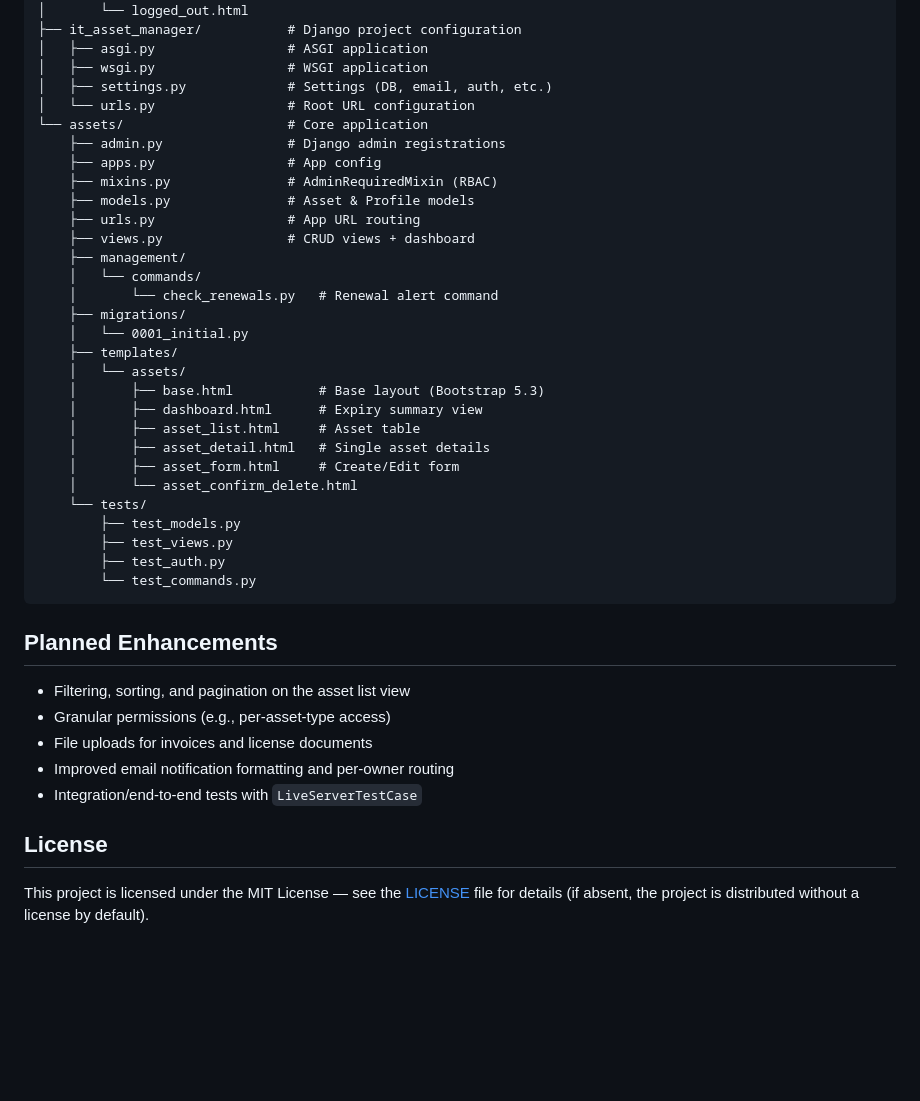
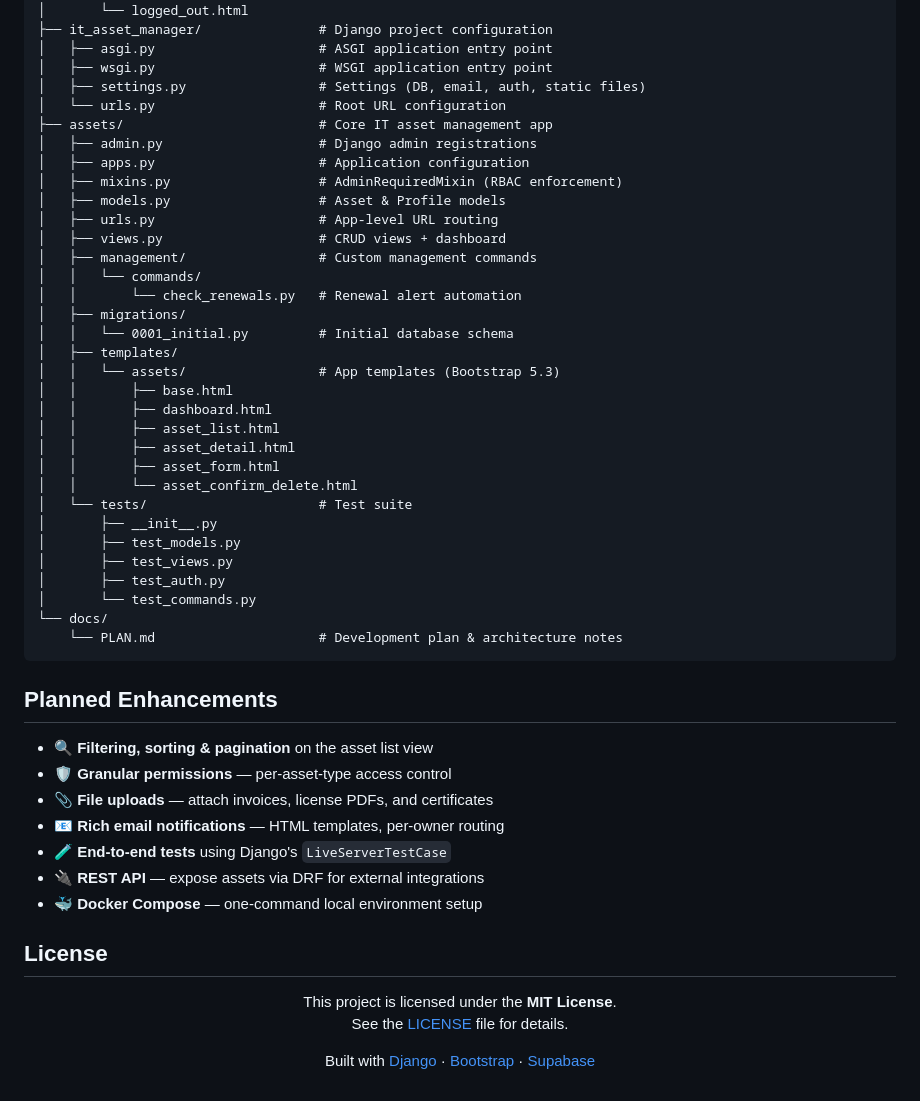
Before and after one commit to Batu1-1an/web-app-centralizing, a Markdown page: README.md, the part around one of its changes. Rendered like a GitHub page; blank space fills up the shorter version.

Commit message:
docs: rewrite README with premium documentation

````diff
--- a/README.md
+++ b/README.md
@@ -210,45 +246,57 @@ web-app-centralizing/
 │       ├── login.html
 │       └── logged_out.html
-├── it_asset_manager/           # Django project configuration
-│   ├── asgi.py                 # ASGI application
-│   ├── wsgi.py                 # WSGI application
-│   ├── settings.py             # Settings (DB, email, auth, etc.)
-│   └── urls.py                 # Root URL configuration
-└── assets/                     # Core application
-    ├── admin.py                # Django admin registrations
-    ├── apps.py                 # App config
-    ├── mixins.py               # AdminRequiredMixin (RBAC)
-    ├── models.py               # Asset & Profile models
-    ├── urls.py                 # App URL routing
-    ├── views.py                # CRUD views + dashboard
-    ├── management/
-    │   └── commands/
-    │       └── check_renewals.py   # Renewal alert command
-    ├── migrations/
-    │   └── 0001_initial.py
-    ├── templates/
-    │   └── assets/
-    │       ├── base.html           # Base layout (Bootstrap 5.3)
-    │       ├── dashboard.html      # Expiry summary view
-    │       ├── asset_list.html     # Asset table
-    │       ├── asset_detail.html   # Single asset details
-    │       ├── asset_form.html     # Create/Edit form
-    │       └── asset_confirm_delete.html
-    └── tests/
-        ├── test_models.py
-        ├── test_views.py
-        ├── test_auth.py
-        └── test_commands.py
+├── it_asset_manager/               # Django project configuration
+│   ├── asgi.py                     # ASGI application entry point
+│   ├── wsgi.py                     # WSGI application entry point
+│   ├── settings.py                 # Settings (DB, email, auth, static files)
+│   └── urls.py                     # Root URL configuration
+├── assets/                         # Core IT asset management app
+│   ├── admin.py                    # Django admin registrations
+│   ├── apps.py                     # Application configuration
+│   ├── mixins.py                   # AdminRequiredMixin (RBAC enforcement)
+│   ├── models.py                   # Asset & Profile models
+│   ├── urls.py                     # App-level URL routing
+│   ├── views.py                    # CRUD views + dashboard
+│   ├── management/                 # Custom management commands
+│   │   └── commands/
+│   │       └── check_renewals.py   # Renewal alert automation
+│   ├── migrations/
+│   │   └── 0001_initial.py         # Initial database schema
+│   ├── templates/
+│   │   └── assets/                 # App templates (Bootstrap 5.3)
+│   │       ├── base.html
+│   │       ├── dashboard.html
+│   │       ├── asset_list.html
+│   │       ├── asset_detail.html
+│   │       ├── asset_form.html
+│   │       └── asset_confirm_delete.html
+│   └── tests/                      # Test suite
+│       ├── __init__.py
+│       ├── test_models.py
+│       ├── test_views.py
+│       ├── test_auth.py
+│       └── test_commands.py
+└── docs/
+    └── PLAN.md                     # Development plan & architecture notes
 ```
 
 ## Planned Enhancements
 
-- Filtering, sorting, and pagination on the asset list view
-- Granular permissions (e.g., per-asset-type access)
-- File uploads for invoices and license documents
-- Improved email notification formatting and per-owner routing
-- Integration/end-to-end tests with `LiveServerTestCase`
+- 🔍 **Filtering, sorting & pagination** on the asset list view
+- 🛡️ **Granular permissions** — per-asset-type access control
+- 📎 **File uploads** — attach invoices, license PDFs, and certificates
+- 📧 **Rich email notifications** — HTML templates, per-owner routing
+- 🧪 **End-to-end tests** using Django's `LiveServerTestCase`
+- 🔌 **REST API** — expose assets via DRF for external integrations
+- 🐳 **Docker Compose** — one-command local environment setup
 
 ## License
 
-This project is licensed under the MIT License — see the [LICENSE](LICENSE) file for details (if absent, the project is distributed without a license by default).
+<div align="center">
+
+This project is licensed under the **MIT License**.
+See the [LICENSE](LICENSE) file for details.
+
+Built with [Django](https://www.djangoproject.com/) · [Bootstrap](https://getbootstrap.com/) · [Supabase](https://supabase.com)
+
+</div>
````
Also changed, not shown: other parts of README.md (+167 -131 lines).
